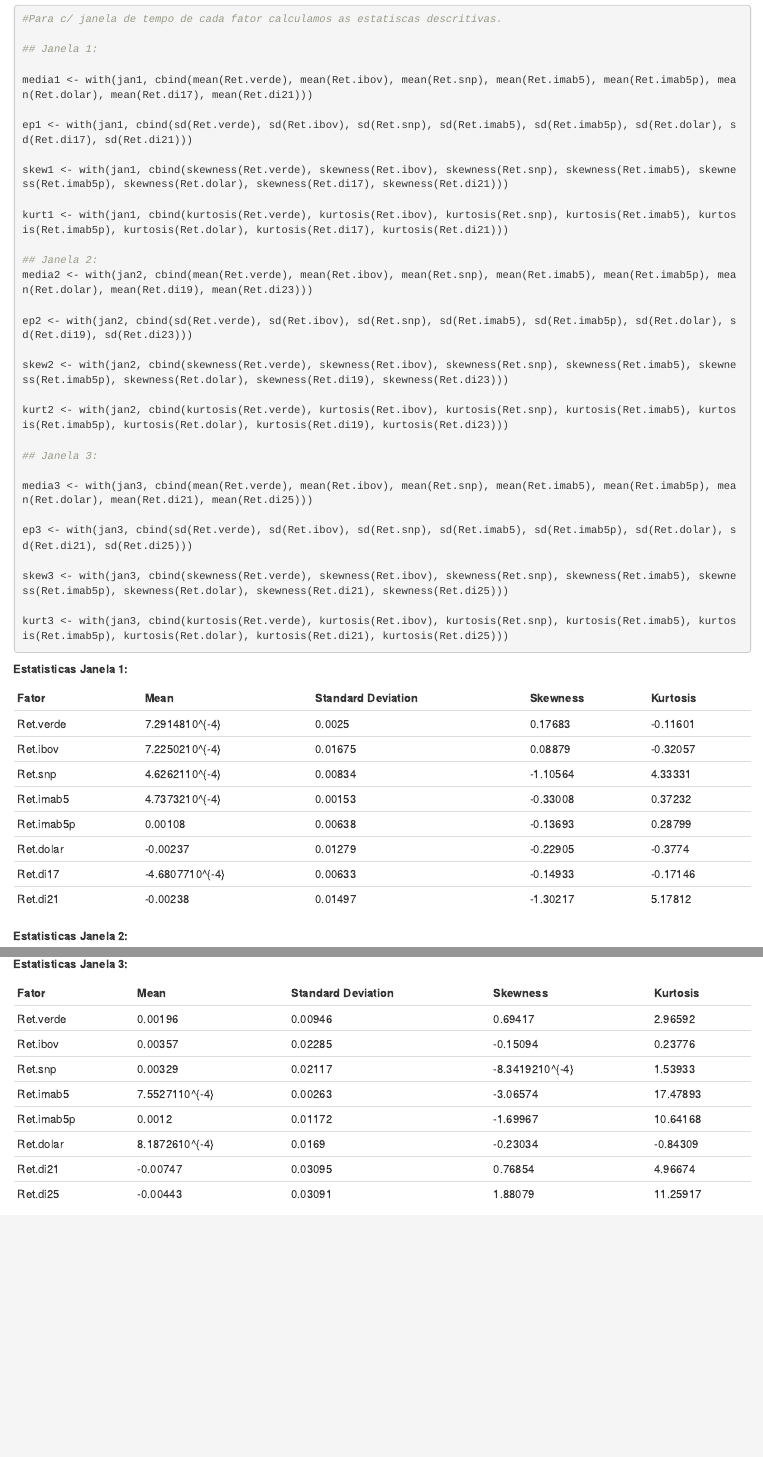
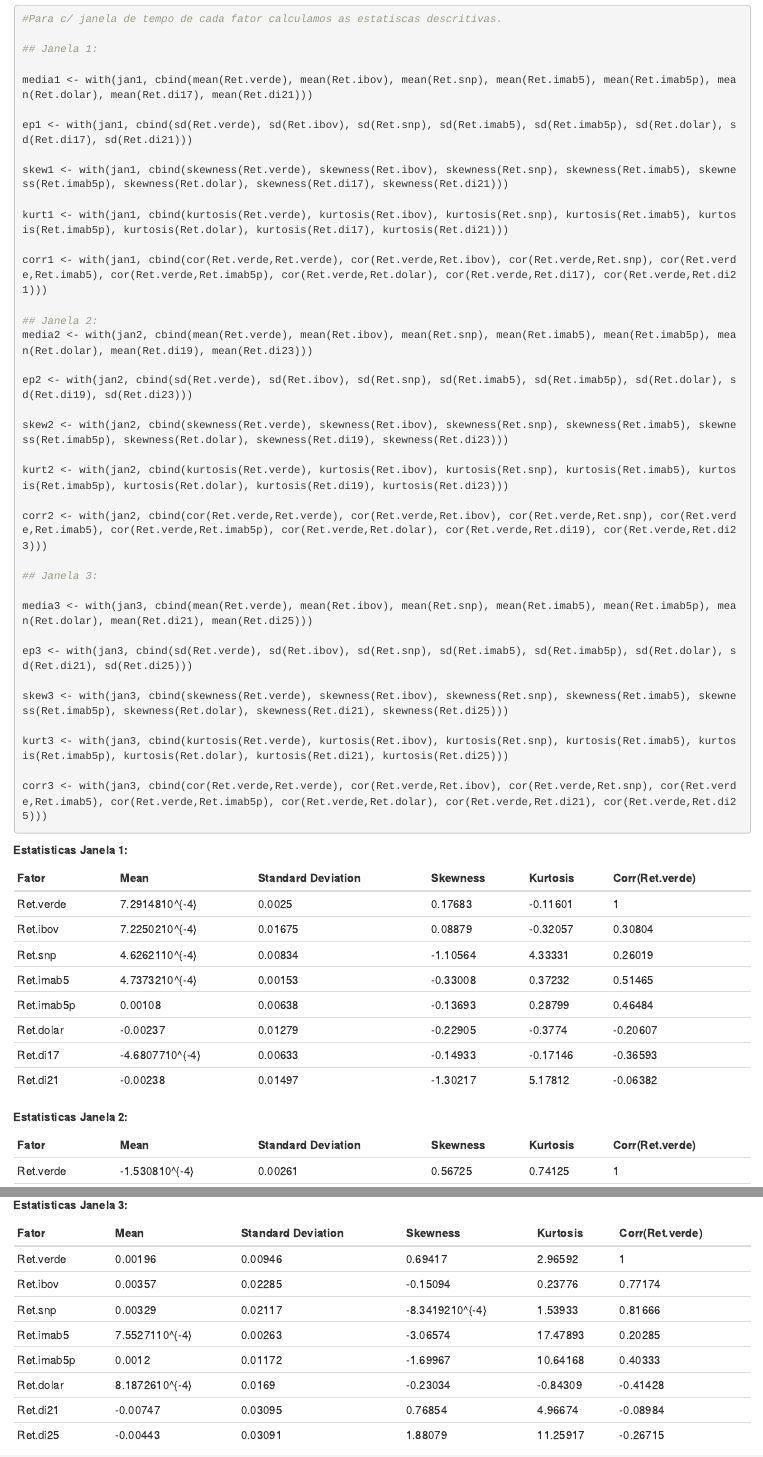
Before and after one commit to AAPaolucci/asset-allocation-problem, an R Markdown document (Asset-allocation.Rmd): the page in a window 1100 px wide, from 1280 px down, and a second part further down, joined at a grey line. The pictures show the output file Asset-allocation.html that the author committed with the source, opened offline.

Commit message:
Adicionei a coluna de correlação com a var. dependente na tabela descritiva.

````diff
--- a/Asset-allocation.Rmd
+++ b/Asset-allocation.Rmd
@@ -4,6 +4,7 @@ author: "Arthur Paolucci"
 date: "02/10/2020"
 output:
   word_document: default
+  pdf_document: default
   html_document: default
 ---
 
@@ -165,6 +166,8 @@ skew1 <- with(jan1, cbind(skewness(Ret.verde), skewness(Ret.ibov), skewness(Ret.
 
 kurt1 <- with(jan1, cbind(kurtosis(Ret.verde), kurtosis(Ret.ibov), kurtosis(Ret.snp), kurtosis(Ret.imab5), kurtosis(Ret.imab5p), kurtosis(Ret.dolar), kurtosis(Ret.di17), kurtosis(Ret.di21)))
 
+corr1 <- with(jan1, cbind(cor(Ret.verde,Ret.verde), cor(Ret.verde,Ret.ibov), cor(Ret.verde,Ret.snp), cor(Ret.verde,Ret.imab5), cor(Ret.verde,Ret.imab5p), cor(Ret.verde,Ret.dolar), cor(Ret.verde,Ret.di17), cor(Ret.verde,Ret.di21)))
+
 ## Janela 2:
 media2 <- with(jan2, cbind(mean(Ret.verde), mean(Ret.ibov), mean(Ret.snp), mean(Ret.imab5), mean(Ret.imab5p), mean(Ret.dolar), mean(Ret.di19), mean(Ret.di23)))
 
@@ -173,6 +176,8 @@ ep2 <- with(jan2, cbind(sd(Ret.verde), sd(Ret.ibov), sd(Ret.snp), sd(Ret.imab5),
 skew2 <- with(jan2, cbind(skewness(Ret.verde), skewness(Ret.ibov), skewness(Ret.snp), skewness(Ret.imab5), skewness(Ret.imab5p), skewness(Ret.dolar), skewness(Ret.di19), skewness(Ret.di23)))
 
 kurt2 <- with(jan2, cbind(kurtosis(Ret.verde), kurtosis(Ret.ibov), kurtosis(Ret.snp), kurtosis(Ret.imab5), kurtosis(Ret.imab5p), kurtosis(Ret.dolar), kurtosis(Ret.di19), kurtosis(Ret.di23)))
+
+corr2 <- with(jan2, cbind(cor(Ret.verde,Ret.verde), cor(Ret.verde,Ret.ibov), cor(Ret.verde,Ret.snp), cor(Ret.verde,Ret.imab5), cor(Ret.verde,Ret.imab5p), cor(Ret.verde,Ret.dolar), cor(Ret.verde,Ret.di19), cor(Ret.verde,Ret.di23)))
 
 ## Janela 3:
 
@@ -184,20 +189,31 @@ skew3 <- with(jan3, cbind(skewness(Ret.verde), skewness(Ret.ibov), skewness(Ret.
 
 kurt3 <- with(jan3, cbind(kurtosis(Ret.verde), kurtosis(Ret.ibov), kurtosis(Ret.snp), kurtosis(Ret.imab5), kurtosis(Ret.imab5p), kurtosis(Ret.dolar), kurtosis(Ret.di21), kurtosis(Ret.di25)))
 
+corr3 <- with(jan3, cbind(cor(Ret.verde,Ret.verde), cor(Ret.verde,Ret.ibov), cor(Ret.verde,Ret.snp), cor(Ret.verde,Ret.imab5), cor(Ret.verde,Ret.imab5p), cor(Ret.verde,Ret.dolar), cor(Ret.verde,Ret.di21), cor(Ret.verde,Ret.di25)))
 ```
 
 **Estatisticas Janela 1:**
 
-Fator| Mean| Standard Deviation| Skewness| Kurtosis
-------------- | -------------| -------------| -------------| -------------
-Ret.verde | `r  media1[,1]`|`r  ep1[,1]`|`r  skew1[,1]`|`r  kurt1[,1]`
-Ret.ibov | `r  media1[,2]`|`r  ep1[,2]`|`r  skew1[,2]`|`r  kurt1[,2]`
-Ret.snp | `r  media1[,3]`|`r  ep1[,3]`|`r  skew1[,3]`|`r  kurt1[,3]`
-Ret.imab5 | `r  media1[,4]`|`r  ep1[,4]`|`r  skew1[,4]`|`r  kurt1[,4]`
-Ret.imab5p | `r  media1[,5]`|`r  ep1[,5]`|`r  skew1[,5]`|`r  kurt1[,5]`
-Ret.dolar | `r  media1[,6]`|`r  ep1[,6]`|`r  skew1[,6]`|`r  kurt1[,6]`
-Ret.di17 | `r  media1[,7]`|`r  ep1[,7]`|`r  skew1[,7]`|`r  kurt1[,7]`
-Ret.di21 | `r  media1[,8]`|`r  ep1[,8]`|`r  skew1[,8]`|`r  kurt1[,8]`
+Fator| Mean| Standard Deviation| Skewness| Kurtosis| Corr(Ret.verde)
+------------- | -------------| -------------| -------------| -------------| -------------
+Ret.verde | `r  media1[,1]`|`r  ep1[,1]`|`r  skew1[,1]`|`r  kurt1[,1]`| `r  corr1[,1]`
+Ret.ibov | `r  media1[,2]`|`r  ep1[,2]`|`r  skew1[,2]`|`r  kurt1[,2]`| `r  corr1[,2]`
+Ret.snp | `r  media1[,3]`|`r  ep1[,3]`|`r  skew1[,3]`|`r  kurt1[,3]`| `r  corr1[,3]`
+Ret.imab5 | `r  media1[,4]`|`r  ep1[,4]`|`r  skew1[,4]`|`r  kurt1[,4]`| `r  corr1[,4]`
+Ret.imab5p | `r  media1[,5]`|`r  ep1[,5]`|`r  skew1[,5]`|`r  kurt1[,5]`| `r  corr1[,5]`
+Ret.dolar | `r  media1[,6]`|`r  ep1[,6]`|`r  skew1[,6]`|`r  kurt1[,6]`| `r  corr1[,6]`
+Ret.di17 | `r  media1[,7]`|`r  ep1[,7]`|`r  skew1[,7]`|`r  kurt1[,7]`| `r  corr1[,7]`
+Ret.di21 | `r  media1[,8]`|`r  ep1[,8]`|`r  skew1[,8]`|`r  kurt1[,8]`| `r  corr1[,8]`
 
 **Estatisticas Janela 2:**
 
+Fator| Mean| Standard Deviation| Skewness| Kurtosis| Corr(Ret.verde)
+------------- | -------------| -------------| -------------| -------------| -------------
+Ret.verde | `r  media2[,1]`|`r  ep2[,1]`|`r  skew2[,1]`|`r  kurt2[,1]`| `r  corr2[,1]`
+Ret.ibov | `r  media2[,2]`|`r  ep2[,2]`|`r  skew2[,2]`|`r  kurt2[,2]`| `r  corr2[,2]`
+Ret.snp | `r  media2[,3]`|`r  ep2[,3]`|`r  skew2[,3]`|`r  kurt2[,3]`| `r  corr2[,3]`
+Ret.imab5 | `r  media2[,4]`|`r  ep2[,4]`|`r  skew2[,4]`|`r  kurt2[,4]`| `r  corr2[,4]`
+Ret.imab5p | `r  media2[,5]`|`r  ep2[,5]`|`r  skew2[,5]`|`r  kurt2[,5]`| `r  corr2[,5]`
+Ret.dolar | `r  media2[,6]`|`r  ep2[,6]`|`r  skew2[,6]`|`r  kurt2[,6]`| `r  corr2[,6]`
+Ret.di19 | `r  media2[,7]`|`r  ep2[,7]`|`r  skew2[,7]`|`r  kurt2[,7]`| `r  corr2[,7]`
+Ret.di23 | `r  media2[,8]`|`r  ep2[,8]`|`r  skew2[,8]`|`r  kurt2[,8]`| `r  corr2[,8]`
@@ -214,16 +220,16 @@ Ret.di23 | `r  media2[,8]`|`r  ep2[,8]`|`r  skew2[,8]`|`r  kurt2[,8]`
 
 **Estatisticas Janela 3:**
 
-Fator| Mean| Standard Deviation| Skewness| Kurtosis
-------------- | -------------| -------------| -------------| -------------
-Ret.verde | `r  media3[,1]`|`r  ep3[,1]`|`r  skew3[,1]`|`r  kurt3[,1]`
-Ret.ibov | `r  media3[,2]`|`r  ep3[,2]`|`r  skew3[,2]`|`r  kurt3[,2]`
-Ret.snp | `r  media3[,3]`|`r  ep3[,3]`|`r  skew3[,3]`|`r  kurt3[,3]`
-Ret.imab5 | `r  media3[,4]`|`r  ep3[,4]`|`r  skew3[,4]`|`r  kurt3[,4]`
-Ret.imab5p | `r  media3[,5]`|`r  ep3[,5]`|`r  skew3[,5]`|`r  kurt3[,5]`
-Ret.dolar | `r  media3[,6]`|`r  ep3[,6]`|`r  skew3[,6]`|`r  kurt3[,6]`
-Ret.di21 | `r  media3[,7]`|`r  ep3[,7]`|`r  skew3[,7]`|`r  kurt3[,7]`
-Ret.di25 | `r  media3[,8]`|`r  ep3[,8]`|`r  skew3[,8]`|`r  kurt3[,8]`
+Fator| Mean| Standard Deviation| Skewness| Kurtosis| Corr(Ret.verde)
+------------- | -------------| -------------| -------------| -------------| -------------
+Ret.verde | `r  media3[,1]`|`r  ep3[,1]`|`r  skew3[,1]`|`r  kurt3[,1]`| `r  corr3[,1]`
+Ret.ibov | `r  media3[,2]`|`r  ep3[,2]`|`r  skew3[,2]`|`r  kurt3[,2]`| `r  corr3[,2]`
+Ret.snp | `r  media3[,3]`|`r  ep3[,3]`|`r  skew3[,3]`|`r  kurt3[,3]`| `r  corr3[,3]`
+Ret.imab5 | `r  media3[,4]`|`r  ep3[,4]`|`r  skew3[,4]`|`r  kurt3[,4]`| `r  corr3[,4]`
+Ret.imab5p | `r  media3[,5]`|`r  ep3[,5]`|`r  skew3[,5]`|`r  kurt3[,5]`| `r  corr3[,5]`
+Ret.dolar | `r  media3[,6]`|`r  ep3[,6]`|`r  skew3[,6]`|`r  kurt3[,6]`| `r  corr3[,6]`
+Ret.di21 | `r  media3[,7]`|`r  ep3[,7]`|`r  skew3[,7]`|`r  kurt3[,7]`| `r  corr3[,7]`
+Ret.di25 | `r  media3[,8]`|`r  ep3[,8]`|`r  skew3[,8]`|`r  kurt3[,8]`| `r  corr3[,8]`
 
 **Matriz de correlacoes entre os fatores Janela 1:**
 
````
Also changed, not shown: Asset-allocation.html, Asset-allocation.pdf (added), Asset-allocation.Rmd (10 more changed lines), 1 other file.
